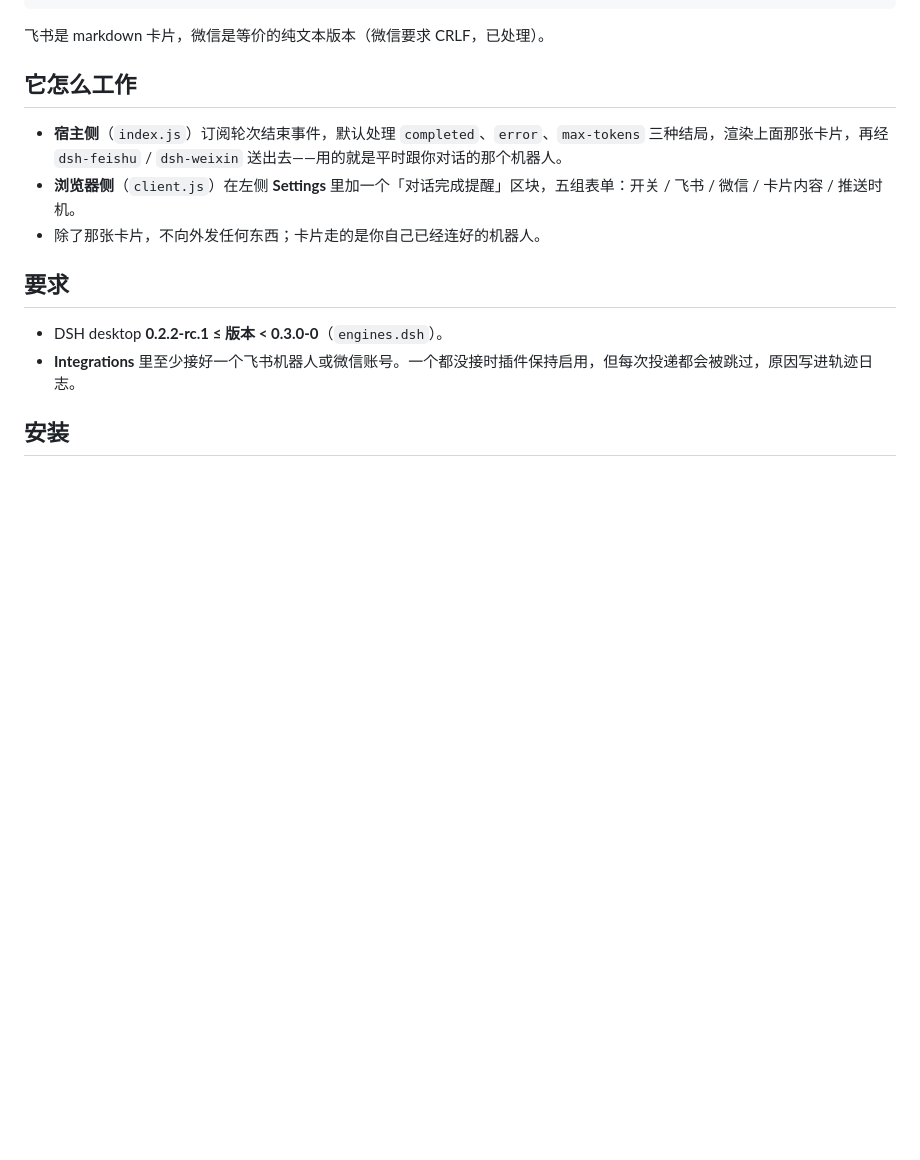
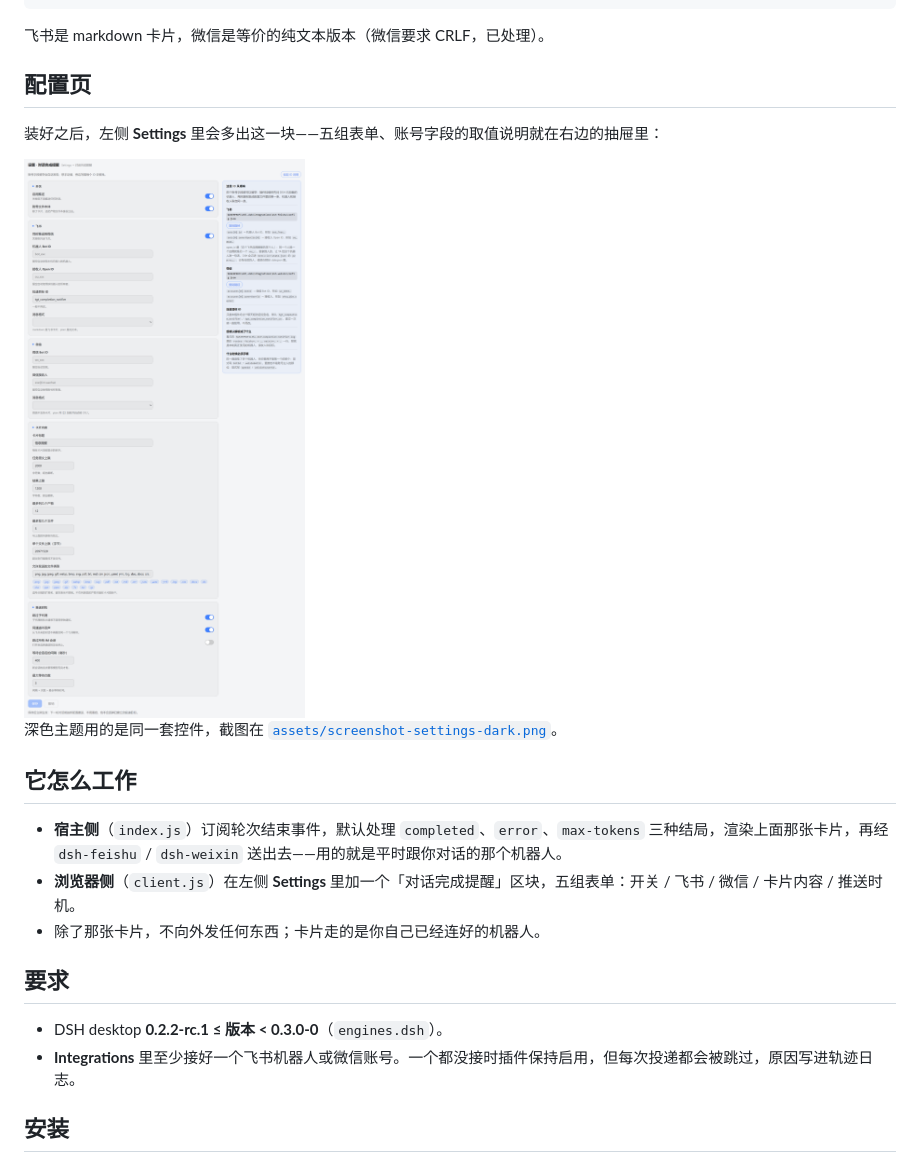
Before and after one commit to beqikaer/dsh-conversation-completion-reminder, a Markdown page: README.md, the part around the change. Drawn GitHub-style; pictures changed too: assets/screenshot-settings.png (added); blank space fills up the shorter version.

````diff
--- a/README.md
+++ b/README.md
@@ -31,6 +31,14 @@
 ```
 
 飞书是 markdown 卡片，微信是等价的纯文本版本（微信要求 CRLF，已处理）。
+
+## 配置页
+
+装好之后，左侧 **Settings** 里会多出这一块——五组表单、账号字段的取值说明就在右边的抽屉里：
+
+<img src="assets/screenshot-settings.png" alt="设置页里的对话完成提醒区块" width="620">
+
+深色主题用的是同一套控件，截图在 [`assets/screenshot-settings-dark.png`](assets/screenshot-settings-dark.png)。
 
 ## 它怎么工作
 
````
Also changed, not shown: README.en.md (+8 -0 lines), assets/screenshot-settings-dark.png (added), 1 other file.
